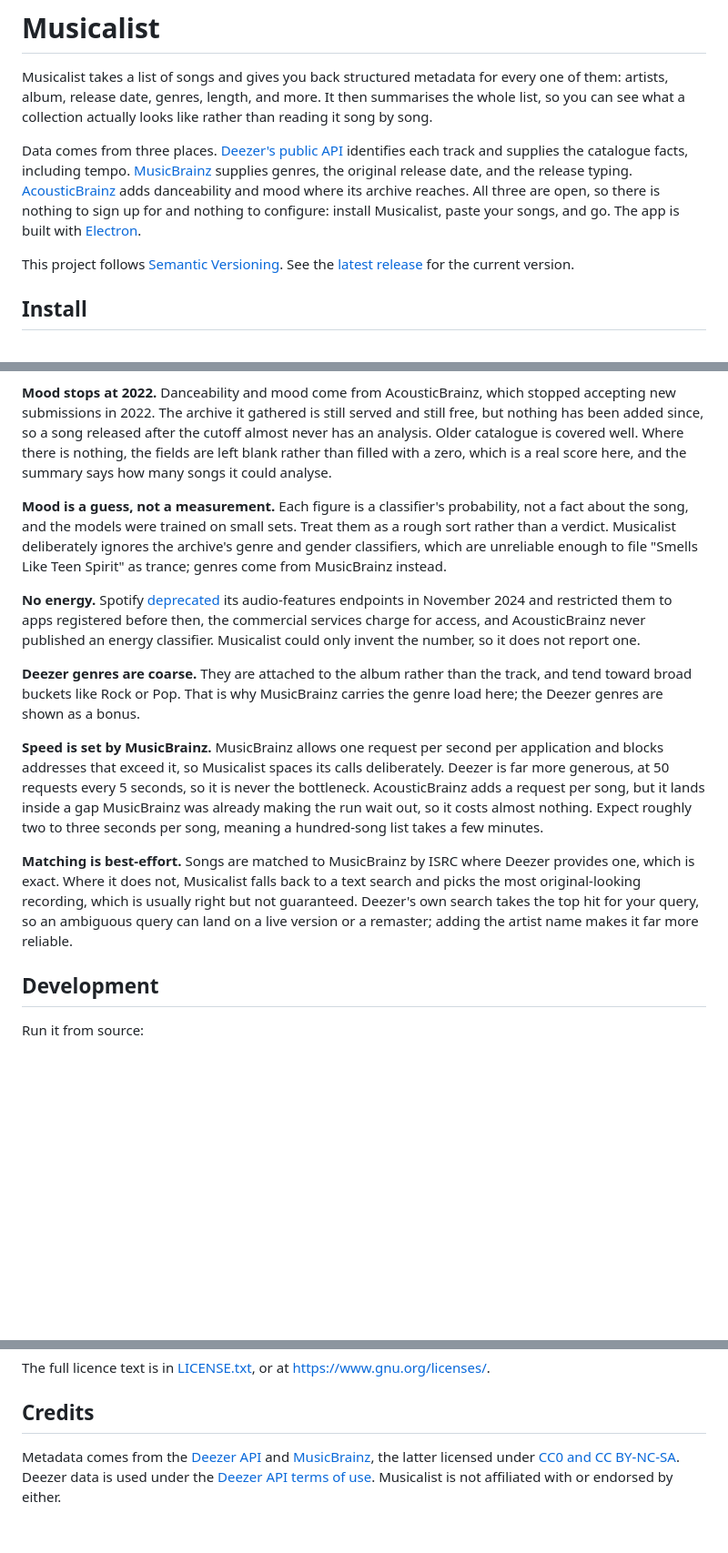
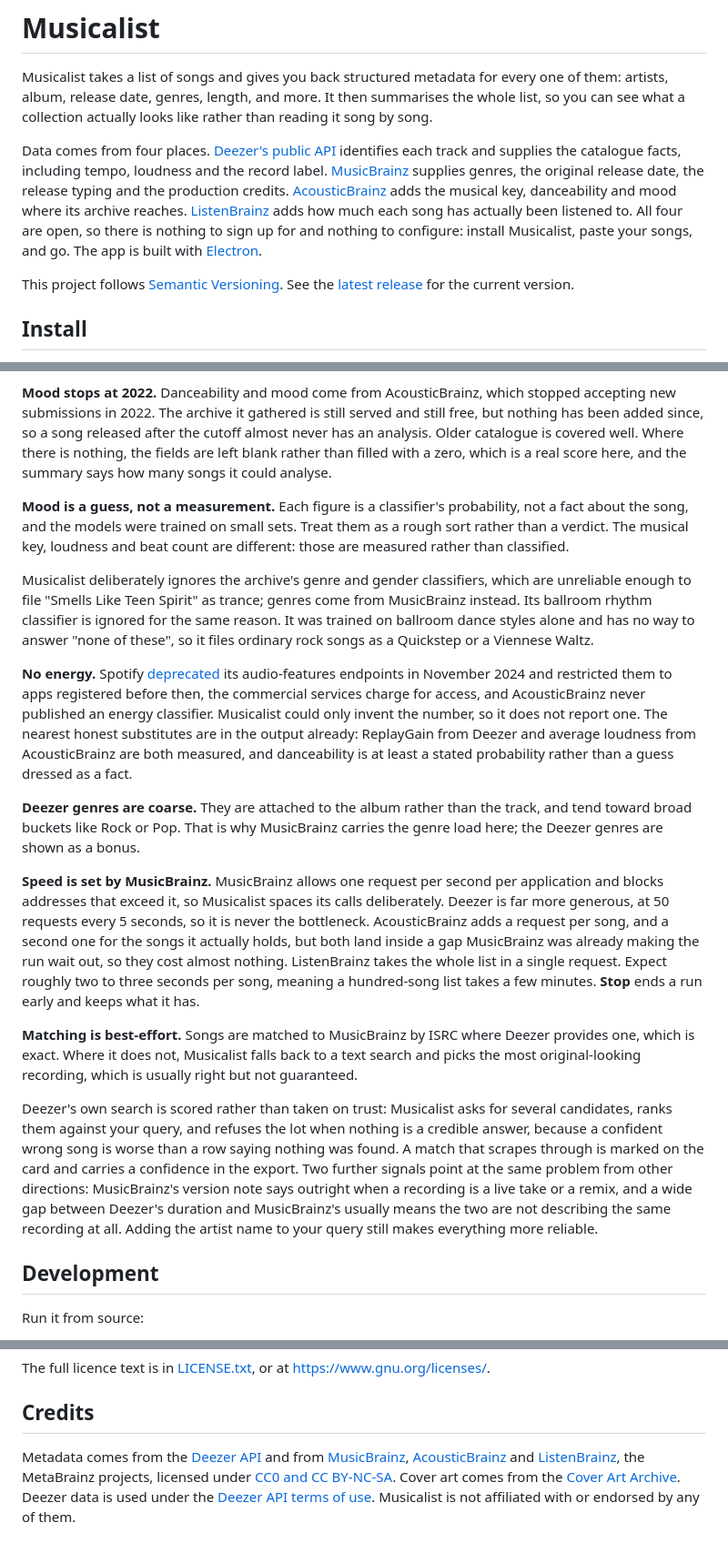
Before and after one commit to KotvicCodes/musicalist, a Markdown page: README.md, 3 parts joined by grey strips. Shown at 91% size. Rendered like a GitHub page; blank space fills up the shorter version.

```diff
--- a/README.md
+++ b/README.md
@@ -2,7 +2,7 @@
 
 Musicalist takes a list of songs and gives you back structured metadata for every one of them: artists, album, release date, genres, length, and more. It then summarises the whole list, so you can see what a collection actually looks like rather than reading it song by song.
 
-Data comes from three places. [Deezer's public API](https://developers.deezer.com/api) identifies each track and supplies the catalogue facts, including tempo. [MusicBrainz](https://musicbrainz.org) supplies genres, the original release date, and the release typing. [AcousticBrainz](https://acousticbrainz.org) adds danceability and mood where its archive reaches. All three are open, so there is nothing to sign up for and nothing to configure: install Musicalist, paste your songs, and go. The app is built with [Electron](https://www.electronjs.org).
+Data comes from four places. [Deezer's public API](https://developers.deezer.com/api) identifies each track and supplies the catalogue facts, including tempo, loudness and the record label. [MusicBrainz](https://musicbrainz.org) supplies genres, the original release date, the release typing and the production credits. [AcousticBrainz](https://acousticbrainz.org) adds the musical key, danceability and mood where its archive reaches. [ListenBrainz](https://listenbrainz.org) adds how much each song has actually been listened to. All four are open, so there is nothing to sign up for and nothing to configure: install Musicalist, paste your songs, and go. The app is built with [Electron](https://www.electronjs.org).
 
 This project follows [Semantic Versioning](https://semver.org). See the [latest release](https://github.com/KotvicCodes/musicalist/releases/latest) for the current version.
 
@@ -77,15 +91,19 @@ Reissue drift is worth explaining. Deezer serves whichever release of a song it
 
 **Mood stops at 2022.** Danceability and mood come from AcousticBrainz, which stopped accepting new submissions in 2022. The archive it gathered is still served and still free, but nothing has been added since, so a song released after the cutoff almost never has an analysis. Older catalogue is covered well. Where there is nothing, the fields are left blank rather than filled with a zero, which is a real score here, and the summary says how many songs it could analyse.
 
-**Mood is a guess, not a measurement.** Each figure is a classifier's probability, not a fact about the song, and the models were trained on small sets. Treat them as a rough sort rather than a verdict. Musicalist deliberately ignores the archive's genre and gender classifiers, which are unreliable enough to file "Smells Like Teen Spirit" as trance; genres come from MusicBrainz instead.
+**Mood is a guess, not a measurement.** Each figure is a classifier's probability, not a fact about the song, and the models were trained on small sets. Treat them as a rough sort rather than a verdict. The musical key, loudness and beat count are different: those are measured rather than classified.
 
-**No energy.** Spotify [deprecated](https://developer.spotify.com/documentation/web-api/reference/get-audio-features) its audio-features endpoints in November 2024 and restricted them to apps registered before then, the commercial services charge for access, and AcousticBrainz never published an energy classifier. Musicalist could only invent the number, so it does not report one.
+Musicalist deliberately ignores the archive's genre and gender classifiers, which are unreliable enough to file "Smells Like Teen Spirit" as trance; genres come from MusicBrainz instead. Its ballroom rhythm classifier is ignored for the same reason. It was trained on ballroom dance styles alone and has no way to answer "none of these", so it files ordinary rock songs as a Quickstep or a Viennese Waltz.
+
+**No energy.** Spotify [deprecated](https://developer.spotify.com/documentation/web-api/reference/get-audio-features) its audio-features endpoints in November 2024 and restricted them to apps registered before then, the commercial services charge for access, and AcousticBrainz never published an energy classifier. Musicalist could only invent the number, so it does not report one. The nearest honest substitutes are in the output already: ReplayGain from Deezer and average loudness from AcousticBrainz are both measured, and danceability is at least a stated probability rather than a guess dressed as a fact.
 
 **Deezer genres are coarse.** They are attached to the album rather than the track, and tend toward broad buckets like Rock or Pop. That is why MusicBrainz carries the genre load here; the Deezer genres are shown as a bonus.
 
-**Speed is set by MusicBrainz.** MusicBrainz allows one request per second per application and blocks addresses that exceed it, so Musicalist spaces its calls deliberately. Deezer is far more generous, at 50 requests every 5 seconds, so it is never the bottleneck. AcousticBrainz adds a request per song, but it lands inside a gap MusicBrainz was already making the run wait out, so it costs almost nothing. Expect roughly two to three seconds per song, meaning a hundred-song list takes a few minutes.
+**Speed is set by MusicBrainz.** MusicBrainz allows one request per second per application and blocks addresses that exceed it, so Musicalist spaces its calls deliberately. Deezer is far more generous, at 50 requests every 5 seconds, so it is never the bottleneck. AcousticBrainz adds a request per song, and a second one for the songs it actually holds, but both land inside a gap MusicBrainz was already making the run wait out, so they cost almost nothing. ListenBrainz takes the whole list in a single request. Expect roughly two to three seconds per song, meaning a hundred-song list takes a few minutes. **Stop** ends a run early and keeps what it has.
 
-**Matching is best-effort.** Songs are matched to MusicBrainz by ISRC where Deezer provides one, which is exact. Where it does not, Musicalist falls back to a text search and picks the most original-looking recording, which is usually right but not guaranteed. Deezer's own search takes the top hit for your query, so an ambiguous query can land on a live version or a remaster; adding the artist name makes it far more reliable.
+**Matching is best-effort.** Songs are matched to MusicBrainz by ISRC where Deezer provides one, which is exact. Where it does not, Musicalist falls back to a text search and picks the most original-looking recording, which is usually right but not guaranteed.
+
+Deezer's own search is scored rather than taken on trust: Musicalist asks for several candidates, ranks them against your query, and refuses the lot when nothing is a credible answer, because a confident wrong song is worse than a row saying nothing was found. A match that scrapes through is marked on the card and carries a confidence in the export. Two further signals point at the same problem from other directions: MusicBrainz's version note says outright when a recording is a live take or a remix, and a wide gap between Deezer's duration and MusicBrainz's usually means the two are not describing the same recording at all. Adding the artist name to your query still makes everything more reliable.
 
 ## Development
 
@@ -122,4 +140,4 @@ The full licence text is in [LICENSE.txt](LICENSE.txt), or at <https://www.gnu.o
 
 ## Credits
 
-Metadata comes from the [Deezer API](https://developers.deezer.com/api) and [MusicBrainz](https://musicbrainz.org), the latter licensed under [CC0 and CC BY-NC-SA](https://musicbrainz.org/doc/About/Data_License). Deezer data is used under the [Deezer API terms of use](https://developers.deezer.com/termsofuse). Musicalist is not affiliated with or endorsed by either.
+Metadata comes from the [Deezer API](https://developers.deezer.com/api) and from [MusicBrainz](https://musicbrainz.org), [AcousticBrainz](https://acousticbrainz.org) and [ListenBrainz](https://listenbrainz.org), the MetaBrainz projects, licensed under [CC0 and CC BY-NC-SA](https://musicbrainz.org/doc/About/Data_License). Cover art comes from the [Cover Art Archive](https://coverartarchive.org). Deezer data is used under the [Deezer API terms of use](https://developers.deezer.com/termsofuse). Musicalist is not affiliated with or endorsed by any of them.
```
Also changed, not shown: other parts of README.md (+34 -20 lines).
